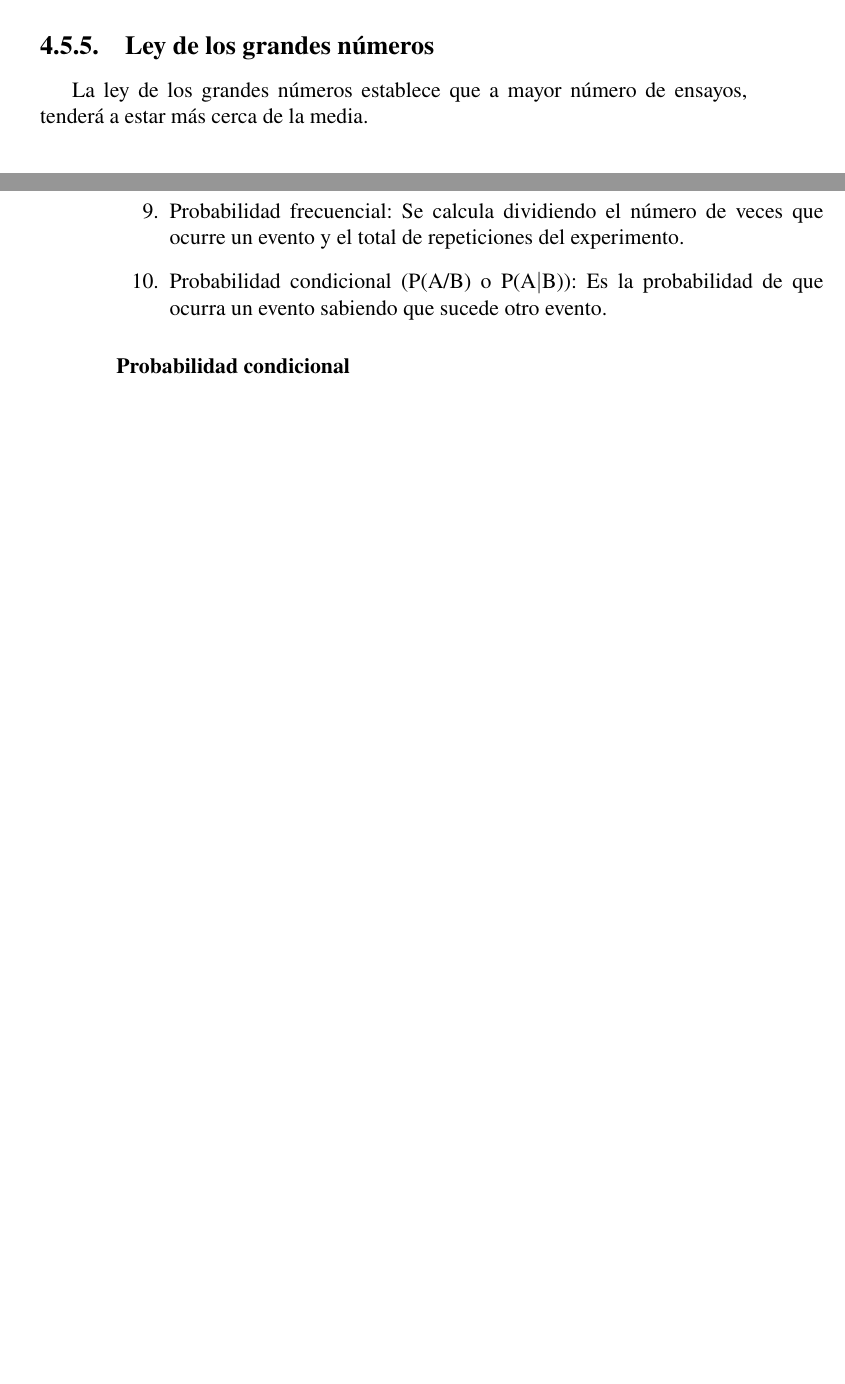
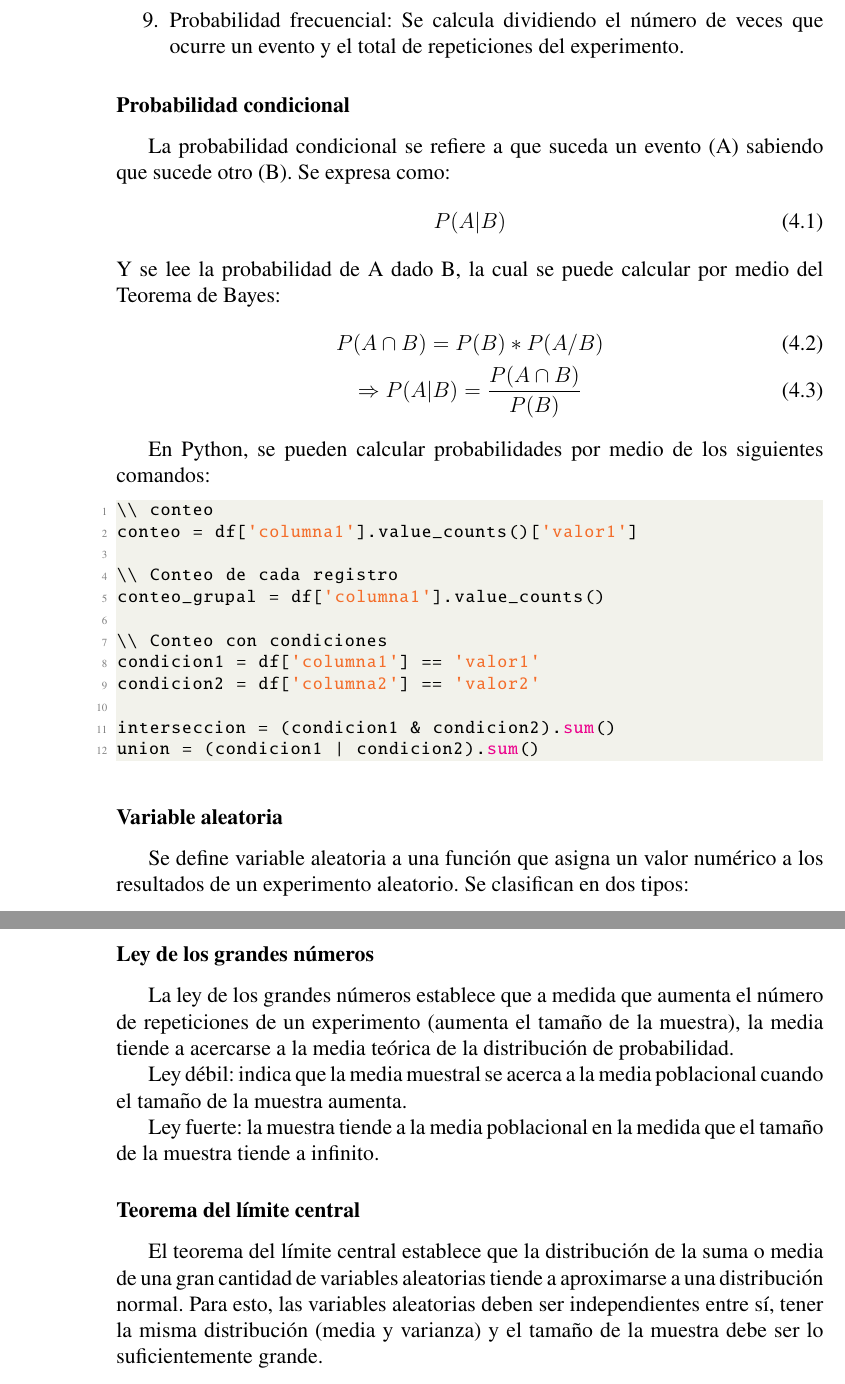
Before and after one commit to GabyPinilla/resumenes, a LaTeX book (Resumen_comandos_CD/Resumen_Comandos.tex): two parts of pages 37 and 38 of 69 before the commit and two parts of pages 38 and 40 of 73 after it, joined at a grey line, cut so that both start at the same text, the shorter picture padded with empty space. Compiled offline with pdfLaTeX.

Commit message:
Agregando probabilidades, variable aleatoria y distribución normal

```diff
--- a/Resumen_comandos_CD/Resumen_Comandos.tex
+++ b/Resumen_comandos_CD/Resumen_Comandos.tex
@@ -1123,9 +1126,7 @@ des_estandar = df['columna'].std()
 df.describe()
 \end{lstlisting}
 
-%	SUBSECCION
-\subsection{Ley de los grandes números}
-La ley de los grandes números establece que a mayor número de ensayos, tenderá a estar más cerca de la media.
+
 
 %	SUBSECCION
 \subsection{Probabilidad}
@@ -1140,13 +1141,37 @@ La probabilidad es una medida que determina qué tan posible es que ocurra un ev
 	\item Unión ($A \cup B$): Son todos los elementos de A y todos los elementos de B.
 	\item Probabilidad clásica: Se basa en que todos los resultados del espacio muestral tienen la misma probabilidad.
 	\item Probabilidad frecuencial: Se calcula dividiendo el número de veces que ocurre un evento y el total de repeticiones del experimento.
-	\item Probabilidad condicional (P(A/B) o P(A$\vert$B)): Es la probabilidad de que ocurra un evento sabiendo que sucede otro evento.
 \end{enumerate}
 
 %	SUBSUBSECCION
 \subsubsection{Probabilidad condicional}
-
-
-
-
-
+La probabilidad condicional se refiere a que suceda un evento (A) sabiendo que sucede otro (B). Se expresa como:
+\begin{equation}
+	P(A|B)
+\end{equation}
+Y se lee la probabilidad de A dado B, la cual se puede calcular por medio del Teorema de Bayes:
+\begin{gather}
+	P(A \cap B) = P(B) * P(A/B) \\
+	\Rightarrow P(A|B) = \frac{P(A \cap B)}{P(B)}
+\end{gather}
+
+En Python, se pueden calcular probabilidades por medio de los siguientes comandos:
+\begin{lstlisting}[language=Python]
+\\ conteo
+conteo = df['columna1'].value_counts()['valor1']
+
+\\ Conteo de cada registro
+conteo_grupal = df['columna1'].value_counts()
+
+\\ Conteo con condiciones
+condicion1 = df['columna1'] == 'valor1'
+condicion2 = df['columna2'] == 'valor2'
+
+interseccion = (condicion1 & condicion2).sum()
+union = (condicion1 | condicion2).sum()
+\end{lstlisting}
+
+%	SUBSUBSECCION
+\subsubsection{Variable aleatoria}
+Se define variable aleatoria a una función que asigna un valor numérico a los resultados de un experimento aleatorio. Se clasifican en dos tipos:
+\begin{enumerate}
@@ -1152,0 +1209 @@ La probabilidad es una medida que determina qué tan posible es que ocurra un ev
+	P(5) = \frac{10!}{5! (10-5)!}0,5^{5}(1-0,5)^{10-5} \\
@@ -1153,3 +1225,13 @@ La probabilidad es una medida que determina qué tan posible es que ocurra un ev
+\subsubsection{Ley de los grandes números}
+La ley de los grandes números establece que a medida que aumenta el número de repeticiones de un experimento (aumenta el tamaño de la muestra), la media tiende a acercarse a la media teórica de la distribución de probabilidad.
+
+Ley débil: indica que la media muestral se acerca a la media poblacional cuando el tamaño de la muestra aumenta.
+
+Ley fuerte: la muestra tiende a la media poblacional en la medida que el tamaño de la muestra tiende a infinito.
+
+% SUBSUBSECCION
+\subsubsection{Teorema del límite central}
+El teorema del límite central establece que la distribución de la suma o media de una gran cantidad de variables aleatorias tiende a aproximarse a una distribución normal. Para esto, las variables aleatorias deben ser independientes entre sí, tener la misma distribución (media y varianza) y el tamaño de la muestra debe ser lo suficientemente grande.
 %	SECCION
 \section{Análisis}
 
```
Also changed, not shown: Resumen_comandos_CD/Resumen_Comandos.tex (69 more changed lines).
